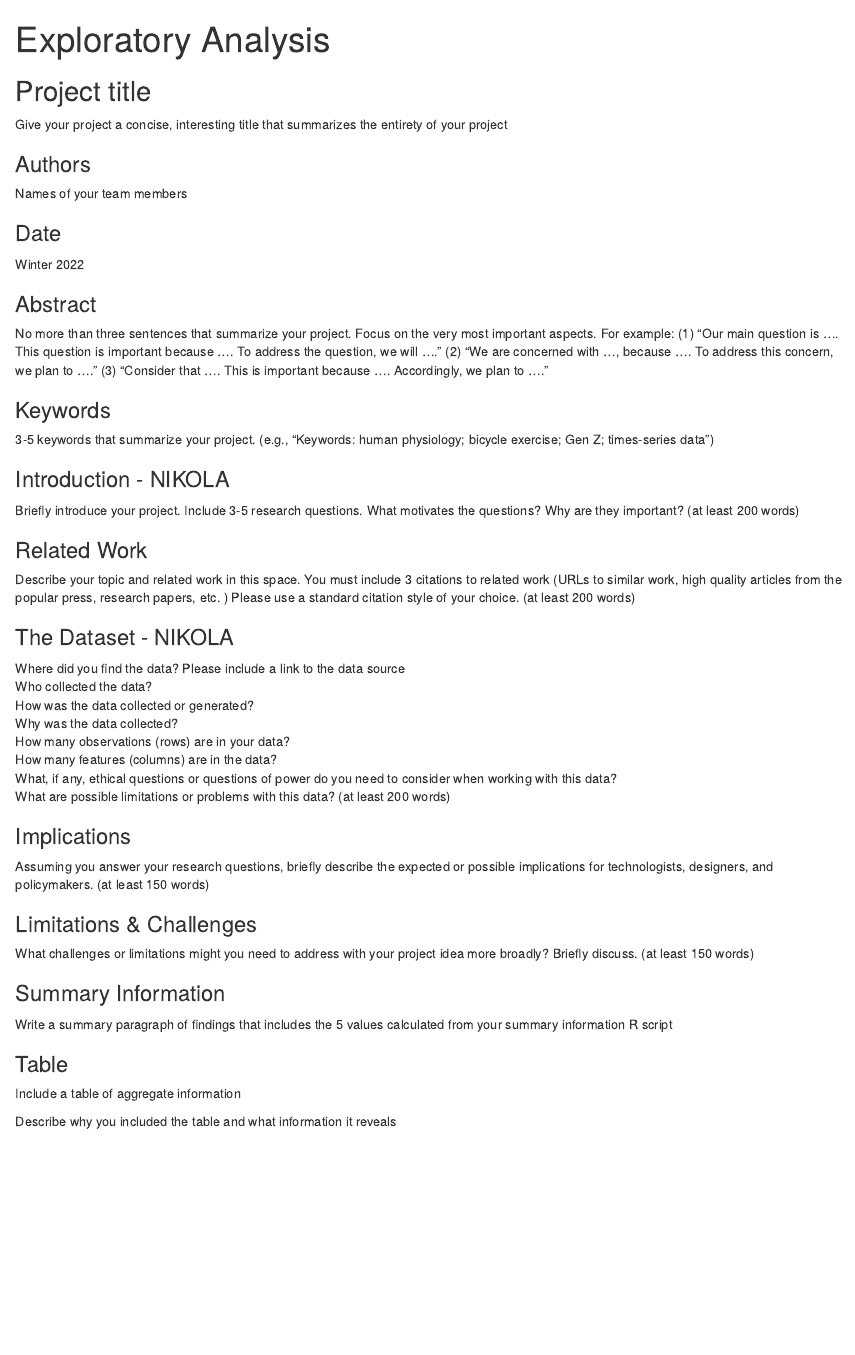
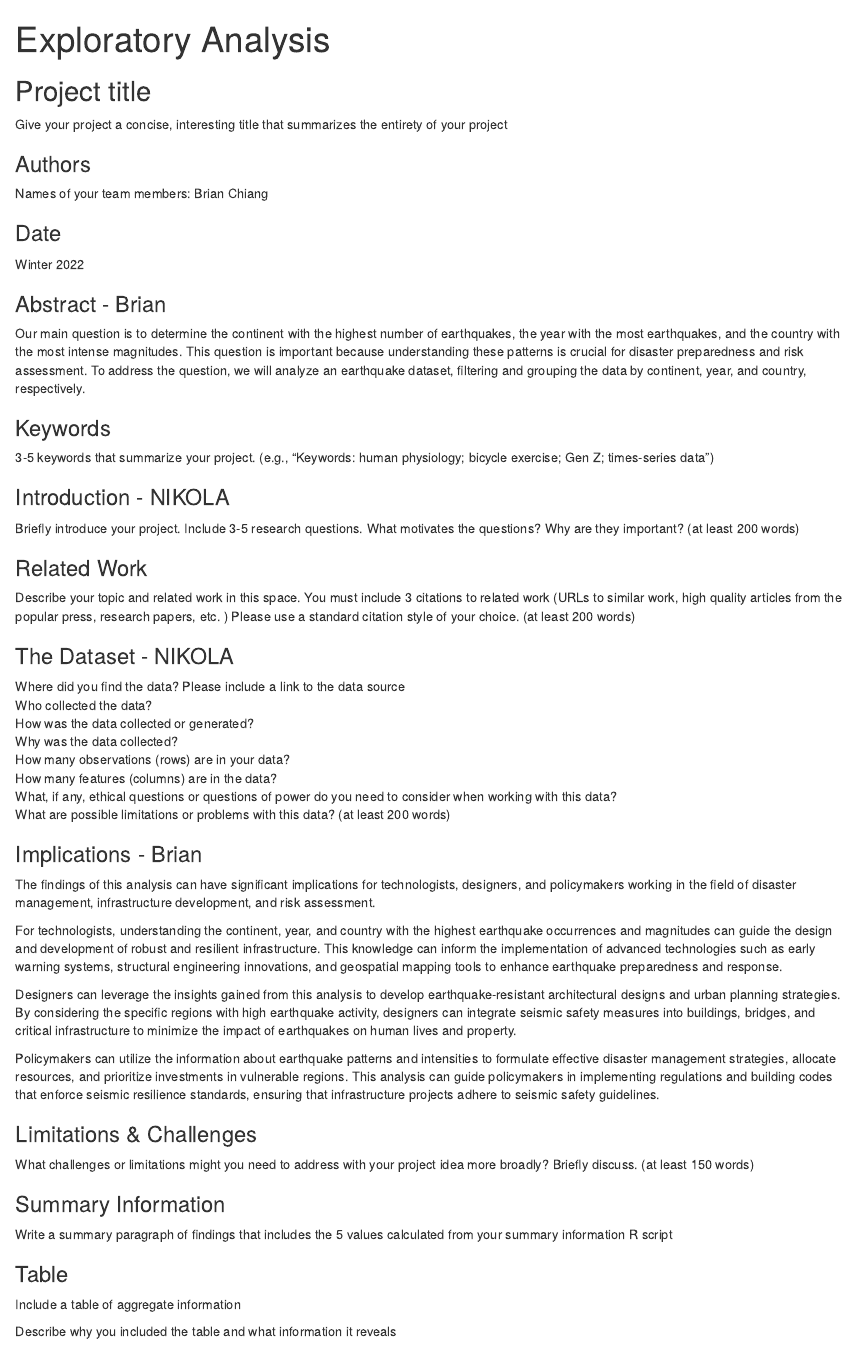
Before and after one commit to info-201b-sp23/exploratory-analysis-Ncumic, an R Markdown document (index.Rmd): the page in a window 1100 px wide, from its top. Rendered offline with R 4.5, knitr and Pandoc, with nearby package versions.

Commit message:
Brian: implication and abstract added

```diff
--- a/index.Rmd
+++ b/index.Rmd
@@ -9,15 +9,15 @@ Give your project a concise, interesting title that summarizes the entirety of y
 
 ### Authors
 
-Names of your team members
+Names of your team members: Brian Chiang
 
 ### Date
 
 Winter 2022
 
-### Abstract
+### Abstract - Brian
 
-No more than three sentences that summarize your project. Focus on the very most important aspects. For example: (1) "Our main question is .... This question is important because .... To address the question, we will ...." (2) "We are concerned with ..., because .... To address this concern, we plan to ...." (3) "Consider that .... This is important because .... Accordingly, we plan to ...."
+Our main question is to determine the continent with the highest number of earthquakes, the year with the most earthquakes, and the country with the most intense magnitudes. This question is important because understanding these patterns is crucial for disaster preparedness and risk assessment. To address the question, we will analyze an earthquake dataset, filtering and grouping the data by continent, year, and country, respectively.
 
 ### Keywords
 
@@ -43,9 +43,14 @@ How many features (columns) are in the data?
 What, if any, ethical questions or questions of power do you need to consider when working with this data?
 What are possible limitations or problems with this data?   (at least 200 words)
 
-### Implications
+### Implications - Brian
+The findings of this analysis can have significant implications for technologists, designers, and policymakers working in the field of disaster management, infrastructure development, and risk assessment.
 
-Assuming you answer your research questions, briefly describe the expected or possible implications for technologists, designers, and policymakers. (at least 150 words)
+For technologists, understanding the continent, year, and country with the highest earthquake occurrences and magnitudes can guide the design and development of robust and resilient infrastructure. This knowledge can inform the implementation of advanced technologies such as early warning systems, structural engineering innovations, and geospatial mapping tools to enhance earthquake preparedness and response.
+
+Designers can leverage the insights gained from this analysis to develop earthquake-resistant architectural designs and urban planning strategies. By considering the specific regions with high earthquake activity, designers can integrate seismic safety measures into buildings, bridges, and critical infrastructure to minimize the impact of earthquakes on human lives and property.
+
+Policymakers can utilize the information about earthquake patterns and intensities to formulate effective disaster management strategies, allocate resources, and prioritize investments in vulnerable regions. This analysis can guide policymakers in implementing regulations and building codes that enforce seismic resilience standards, ensuring that infrastructure projects adhere to seismic safety guidelines.
 
 ### Limitations & Challenges
 What challenges or limitations might you need to address with your project idea more broadly? Briefly discuss. (at least 150 words)
```
